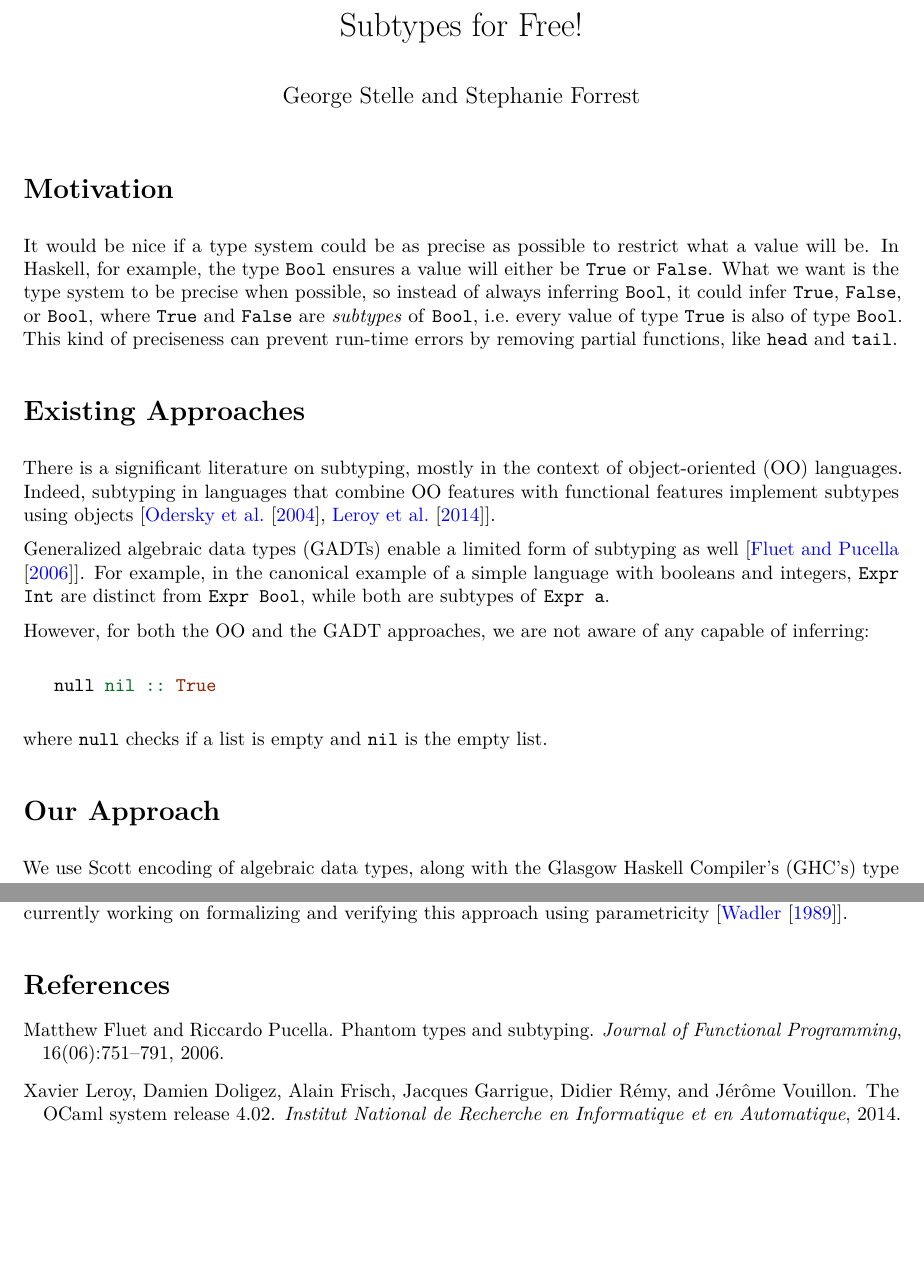
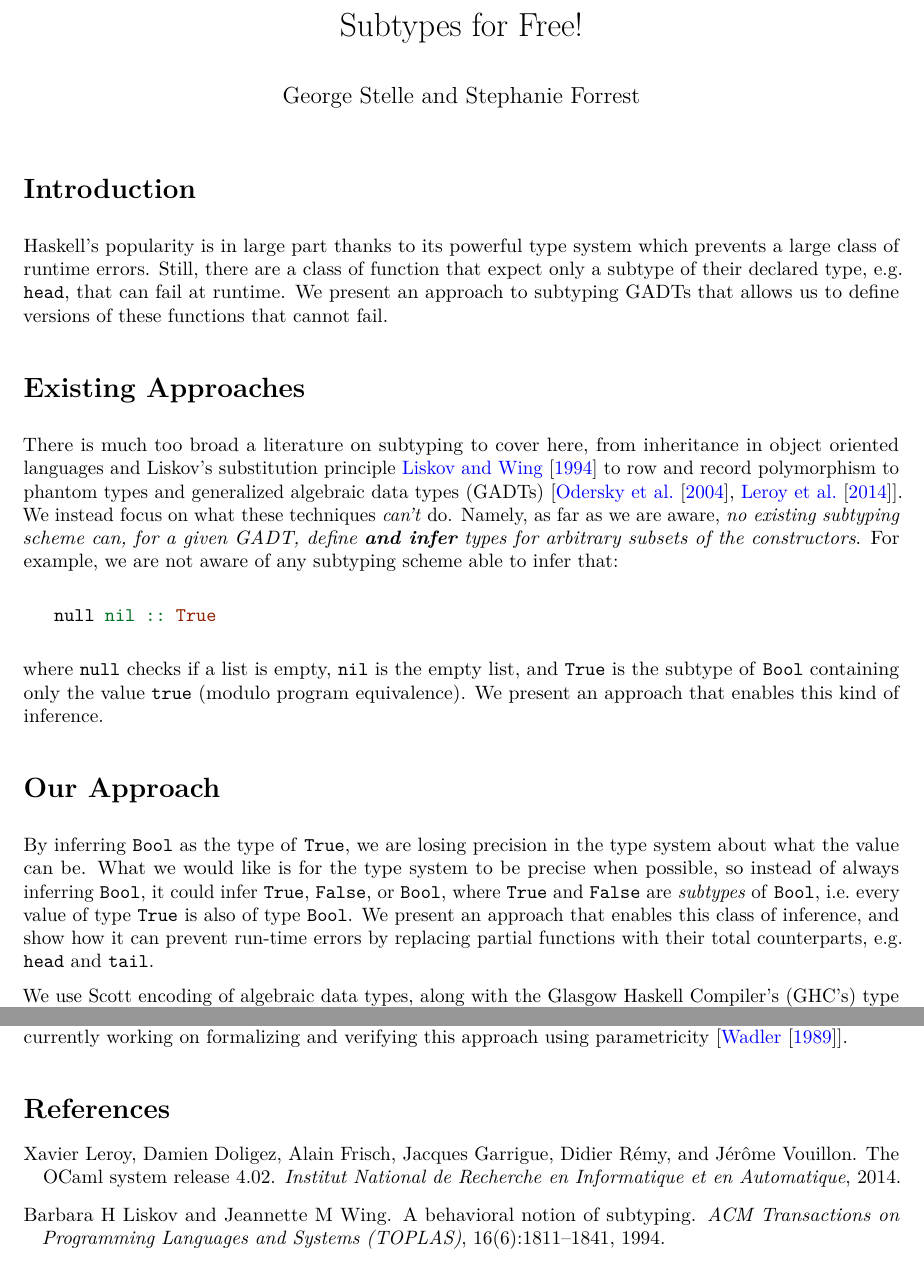
Before and after one commit to stelleg/subtypes, a LaTeX document (subtypes/subtypes.tex): two parts of pages 1 and 2 of 3, joined at a grey line, cut so that both start at the same text, the shorter picture padded with empty space. Compiled offline with pdfLaTeX.

Commit message:
Added intro

```diff
--- a/subtypes/subtypes.tex
+++ b/subtypes/subtypes.tex
@@ -88,34 +88,27 @@
 \begin{document}
 \maketitle
 
-\section{Motivation}\label{motivation}
+\section{Introduction}\label{introduction}
 
-It would be nice if a type system could be as precise as possible to
-restrict what a value will be. In Haskell, for example, the type
-\texttt{Bool} ensures a value will either be \texttt{True} or
-\texttt{False}. What we want is the type system to be precise when
-possible, so instead of always inferring \texttt{Bool}, it could infer
-\texttt{True}, \texttt{False}, or \texttt{Bool}, where \texttt{True} and
-\texttt{False} are \emph{subtypes} of \texttt{Bool}, i.e.~every value of
-type \texttt{True} is also of type \texttt{Bool}. This kind of
-preciseness can prevent run-time errors by removing partial functions,
-like \texttt{head} and \texttt{tail}.
+Haskell's popularity is in large part thanks to its powerful type system
+which prevents a large class of runtime errors. Still, there are a class
+of function that expect only a subtype of their declared type, e.g.
+\texttt{head}, that can fail at runtime. We present an approach to
+subtyping GADTs that allows us to define versions of these functions
+that cannot fail.
 
 \section{Existing Approaches}\label{existing-approaches}
 
-There is a significant literature on subtyping, mostly in the context of
-object-oriented (OO) languages. Indeed, subtyping in languages that
-combine OO features with functional features implement subtypes using
-objects {[}\cite{odersky2004overview, leroy2014ocaml}{]}.
-
-Generalized algebraic data types (GADTs) enable a limited form of
-subtyping as well {[}\cite{fluet2006phantom}{]}. For example, in the
-canonical example of a simple language with booleans and integers,
-\texttt{Expr Int} are distinct from \texttt{Expr Bool}, while both are
-subtypes of \texttt{Expr a}.
-
-However, for both the OO and the GADT approaches, we are not aware of
-any capable of inferring:
+There is much too broad a literature on subtyping to cover here, from
+inheritance in object oriented languages and Liskov's substitution
+principle \cite{liskov1994behavioral} to row and record polymorphism to
+phantom types and generalized algebraic data types (GADTs)
+{[}\cite{odersky2004overview,
+leroy2014ocaml}{]}. We instead focus on what these techniques
+\emph{can't} do. Namely, as far as we are aware, \emph{no existing
+subtyping scheme can, for a given GADT, define \textbf{and infer} types
+for arbitrary subsets of the constructors}. For example, we are not
+aware of any subtyping scheme able to infer that:
 
 \begin{Shaded}
 \begin{Highlighting}[]
@@ -123,10 +116,23 @@ any capable of inferring:
 \end{Highlighting}
 \end{Shaded}
 
-where \texttt{null} checks if a list is empty and \texttt{nil} is the
-empty list.
+where \texttt{null} checks if a list is empty, \texttt{nil} is the empty
+list, and \texttt{True} is the subtype of \texttt{Bool} containing only
+the value \texttt{true} (modulo program equivalence). We present an
+approach that enables this kind of inference.
 
 \section{Our Approach}\label{our-approach}
+
+By inferring \texttt{Bool} as the type of \texttt{True}, we are losing
+precision in the type system about what the value can be. What we would
+like is for the type system to be precise when possible, so instead of
+always inferring \texttt{Bool}, it could infer \texttt{True},
+\texttt{False}, or \texttt{Bool}, where \texttt{True} and \texttt{False}
+are \emph{subtypes} of \texttt{Bool}, i.e.~every value of type
+\texttt{True} is also of type \texttt{Bool}. We present an approach that
+enables this class of inference, and show how it can prevent run-time
+errors by replacing partial functions with their total counterparts,
+e.g. \texttt{head} and \texttt{tail}.
 
 We use Scott encoding of algebraic data types, along with the Glasgow
 Haskell Compiler's (GHC's) type inference with rank-n polymorphism to
```
Also changed, not shown: subtypes/subtypes.bib (+10 -0 lines), subtypes/Makefile, subtypes/subtypes.tex (4 more changed lines), 1 other file.
